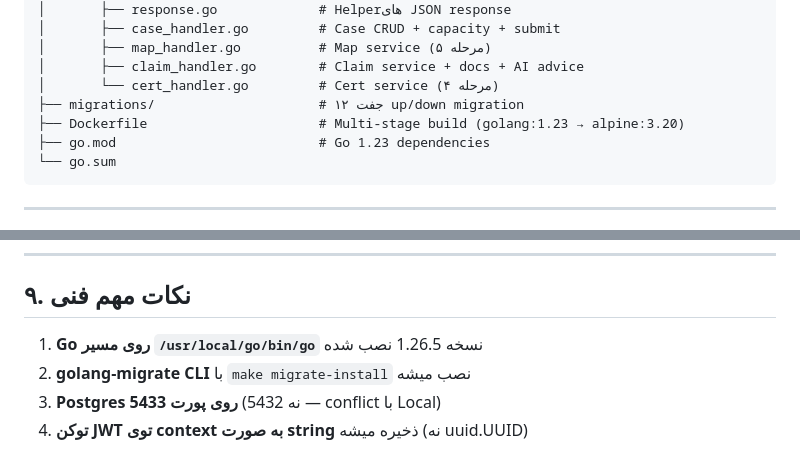
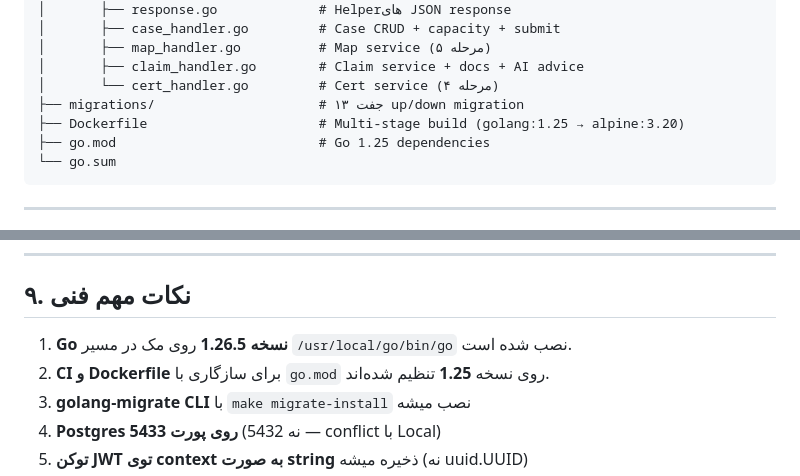
Before and after one commit to msaeedlavasani/SabtBrooker, a Markdown page: docs/handoff.md, 2 parts joined by grey strips. GitHub-like rendering.

Commit message:
docs: finalize Handoff status for Phase 1 completion

````diff
--- a/docs/handoff.md
+++ b/docs/handoff.md
@@ -65,9 +65,9 @@ backend/
 │       ├── map_handler.go          # Map service (۵ مرحله)
 │       ├── claim_handler.go        # Claim service + docs + AI advice
 │       └── cert_handler.go         # Cert service (۴ مرحله)
-├── migrations/                     # ۱۲ جفت up/down migration
-├── Dockerfile                      # Multi-stage build (golang:1.23 → alpine:3.20)
-├── go.mod                          # Go 1.23 dependencies
+├── migrations/                     # ۱۳ جفت up/down migration
+├── Dockerfile                      # Multi-stage build (golang:1.25 → alpine:3.20)
+├── go.mod                          # Go 1.25 dependencies
 └── go.sum
 ```
 
@@ -150,7 +150,8 @@ curl -s http://localhost:8080/health
 
 ## ۹. نکات مهم فنی
 
-1. **Go روی مسیر `/usr/local/go/bin/go`** نسخه 1.26.5 نصب شده
+1. **Go نسخه 1.26.5** روی مک در مسیر `/usr/local/go/bin/go` نصب شده است.
+2. **CI و Dockerfile** برای سازگاری با `go.mod` روی نسخه **1.25** تنظیم شده‌اند.
 2. **golang-migrate CLI** با `make migrate-install` نصب میشه
 3. **Postgres روی پورت 5433** (نه 5432 — conflict با Local)
 4. **توکن JWT توی context به صورت string** ذخیره میشه (نه uuid.UUID)
````
